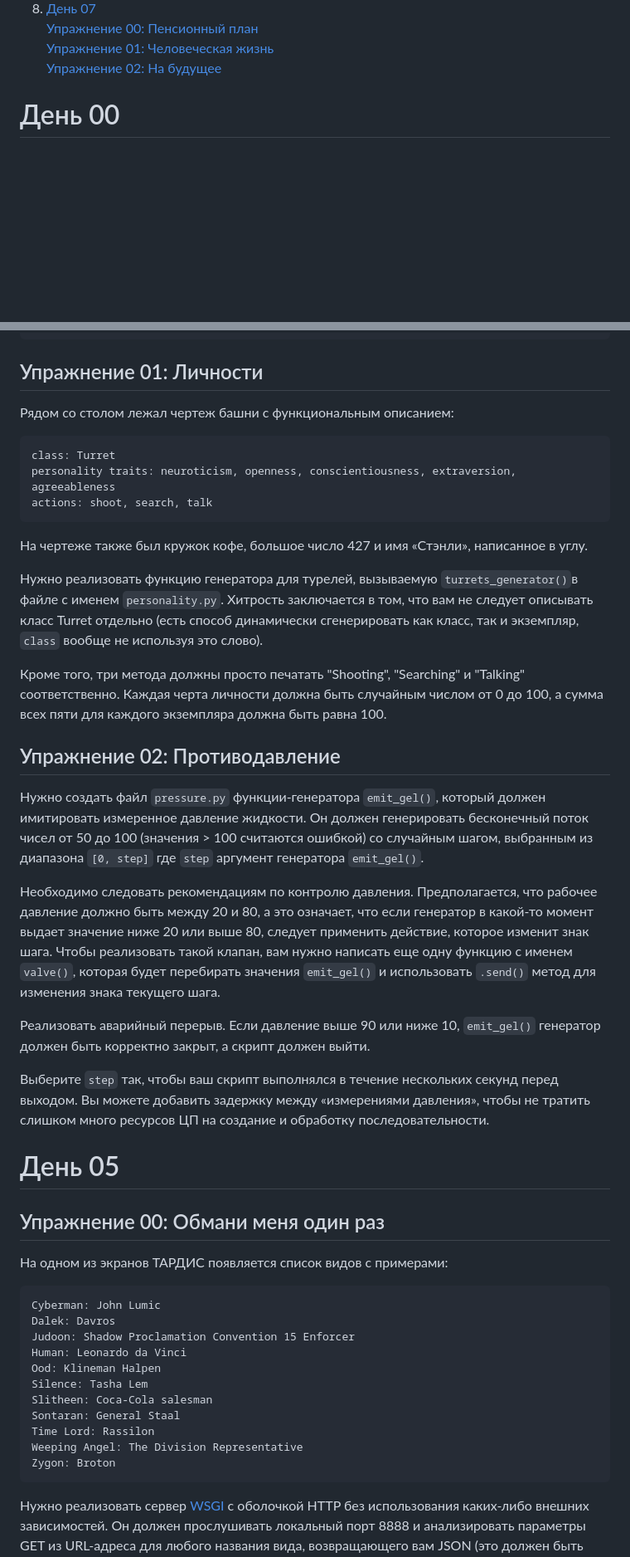
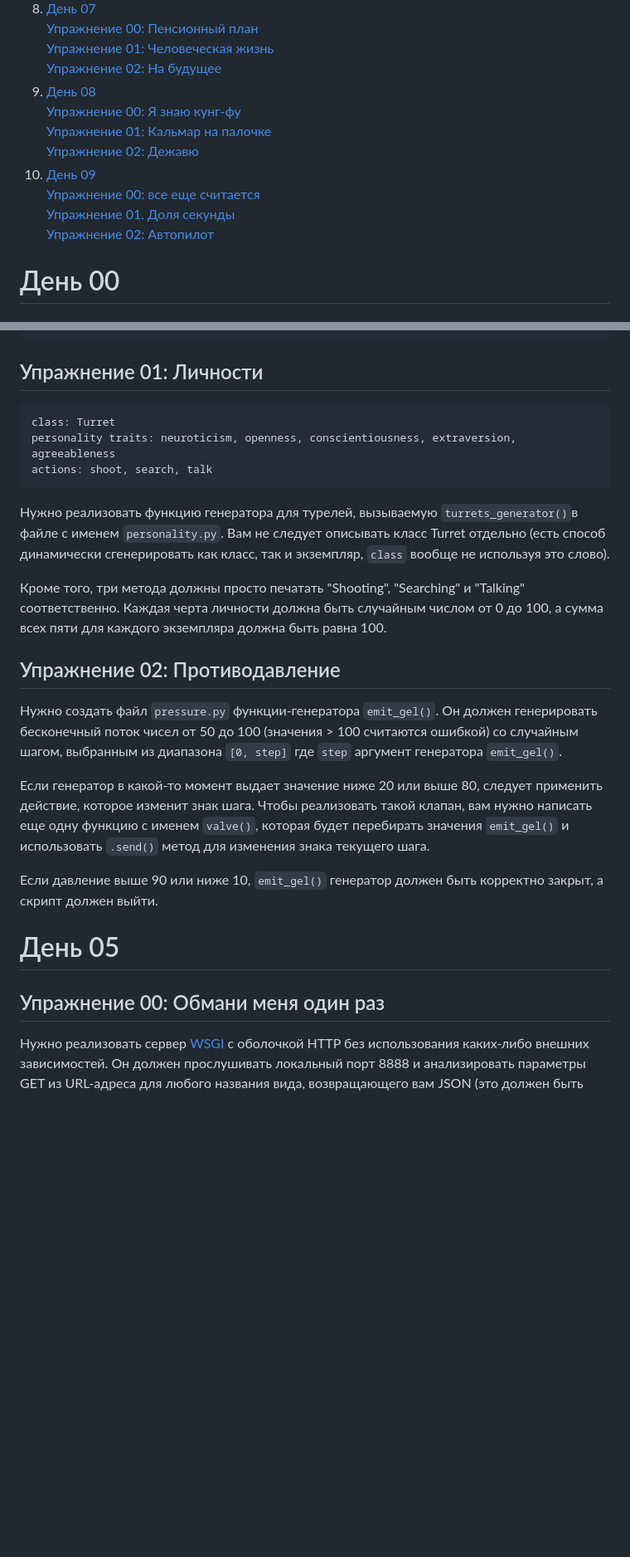
Before and after one commit to Sb1414/intensive_on_python, a Markdown page: README.md, 2 parts joined by grey strips. Shown: that part at 83% size. Rendered like a GitHub page; blank space fills up the shorter version.

````diff
--- a/README.md
+++ b/README.md
@@ -32,6 +32,14 @@
     [Упражнение 00: Пенсионный план](#упражнение-00-пенсионный-план)\
     [Упражнение 01: Человеческая жизнь](#упражнение-01-человеческая-жизнь)\
     [Упражнение 02: На будущее](#упражнение-02-на-будущее)
+9. [День 08](#день-08)\
+    [Упражнение 00: Я знаю кунг-фу](#упражнение-00-я-знаю-кунг-фу)\
+    [Упражнение 01: Кальмар на палочке](#упражнение-01-кальмар-на-палочке)\
+    [Упражнение 02: Дежавю](#упражнение-02-дежавю)
+10. [День 09](#день-09)\
+    [Упражнение 00: все еще считается](#упражнение-00-все-еще-считается)\
+    [Упражнение 01. Доля секунды](#упражнение-01-доля-секунды)\
+    [Упражнение 02: Автопилот](#упражнение-02-автопилот)
 
 
 # День 00
@@ -172,44 +173,25 @@ weld cable4 to socket4 without plug
 ```
 
 ## Упражнение 01: Личности
-Рядом со столом лежал чертеж башни с функциональным описанием:
 ```
 class: Turret
 personality traits: neuroticism, openness, conscientiousness, extraversion, agreeableness
 actions: shoot, search, talk
 ```
 
-На чертеже также был кружок кофе, большое число 427 и имя «Стэнли», написанное в углу.
-
-Нужно реализовать функцию генератора для турелей, вызываемую `turrets_generator()`в файле с именем `personality.py`. Хитрость заключается в том, что вам не следует описывать класс Turret отдельно (есть способ динамически сгенерировать как класс, так и экземпляр, `class` вообще не используя это слово).
+Нужно реализовать функцию генератора для турелей, вызываемую `turrets_generator()`в файле с именем `personality.py`. Вам не следует описывать класс Turret отдельно (есть способ динамически сгенерировать как класс, так и экземпляр, `class` вообще не используя это слово).
 
 Кроме того, три метода должны просто печатать "Shooting", "Searching" и "Talking" соответственно. Каждая черта личности должна быть случайным числом от 0 до 100, а сумма всех пяти для каждого экземпляра должна быть равна 100.
 
 ## Упражнение 02: Противодавление
-Нужно создать файл `pressure.py` функции-генератора `emit_gel()`, который должен имитировать измеренное давление жидкости. Он должен генерировать бесконечный поток чисел от 50 до 100 (значения > 100 считаются ошибкой) со случайным шагом, выбранным из диапазона `[0, step]` где `step` аргумент генератора `emit_gel()`.
+Нужно создать файл `pressure.py` функции-генератора `emit_gel()`. Он должен генерировать бесконечный поток чисел от 50 до 100 (значения > 100 считаются ошибкой) со случайным шагом, выбранным из диапазона `[0, step]` где `step` аргумент генератора `emit_gel()`.
 
-Необходимо следовать рекомендациям по контролю давления. Предполагается, что рабочее давление должно быть между 20 и 80, а это означает, что если генератор в какой-то момент выдает значение ниже 20 или выше 80, следует применить действие, которое изменит знак шага. Чтобы реализовать такой клапан, вам нужно написать еще одну функцию с именем `valve()`, которая будет перебирать значения `emit_gel()` и использовать `.send()` метод для изменения знака текущего шага.
+Если генератор в какой-то момент выдает значение ниже 20 или выше 80, следует применить действие, которое изменит знак шага. Чтобы реализовать такой клапан, вам нужно написать еще одну функцию с именем `valve()`, которая будет перебирать значения `emit_gel()` и использовать `.send()` метод для изменения знака текущего шага.
 
-Реализовать аварийный перерыв. Если давление выше 90 или ниже 10, `emit_gel()` генератор должен быть корректно закрыт, а скрипт должен выйти.
-
-Выберите `step` так, чтобы ваш скрипт выполнялся в течение нескольких секунд перед выходом. Вы можете добавить задержку между «измерениями давления», чтобы не тратить слишком много ресурсов ЦП на создание и обработку последовательности.
+Если давление выше 90 или ниже 10, `emit_gel()` генератор должен быть корректно закрыт, а скрипт должен выйти.
 
 # День 05
 ## Упражнение 00: Обмани меня один раз
-На одном из экранов ТАРДИС появляется список видов с примерами:
-```
-Cyberman: John Lumic
-Dalek: Davros
-Judoon: Shadow Proclamation Convention 15 Enforcer
-Human: Leonardo da Vinci
-Ood: Klineman Halpen
-Silence: Tasha Lem
-Slitheen: Coca-Cola salesman
-Sontaran: General Staal
-Time Lord: Rassilon
-Weeping Angel: The Division Representative
-Zygon: Broton
-```
 Нужно реализовать сервер [WSGI](<https://wsgi.tutorial.codepoint.net/intro>) с оболочкой HTTP без использования каких-либо внешних зависимостей. Он должен прослушивать локальный порт 8888 и анализировать параметры GET из URL-адреса для любого названия вида, возвращающего вам JSON (это должен быть HTTP-код 200, также обратите внимание на соответствующий заголовок «Content-Type» и кодировку URL). Пример использования cURL может выглядеть так:
 ```
 ~$ curl http://127.0.0.1:8888/?species=Time%20Lord
````
Also changed, not shown: other parts of README.md (+65 -49 lines).
